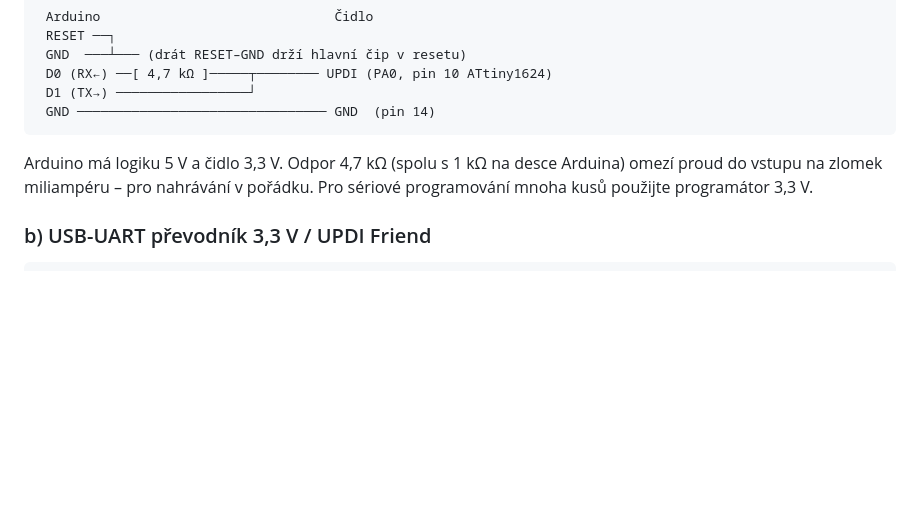
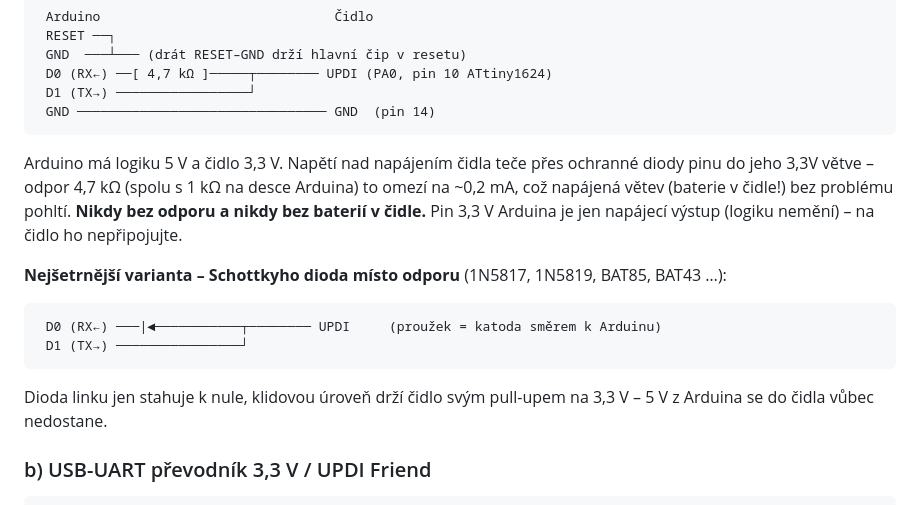
Before and after one commit to Svaty10/Retencni_Nadrz_V2, a Markdown page: docs/programovani_uzlu.md, the part around the change. GitHub-like rendering; blank space fills up the shorter version.

Commit message:
docs: why 5 V on UPDI needs the resistor, Schottky diode variant for Arduino
Co-Authored-By: Claude Opus 5.5 <noreply@anthropic.com>

````diff
--- a/docs/programovani_uzlu.md
+++ b/docs/programovani_uzlu.md
@@ -39,8 +39,20 @@ Piny 0 a 1 jsou popsané z pohledu hlavního čipu, proto je zapojení „obrác
  GND ──────────────────────────────── GND  (pin 14)
 ```
 
-Arduino má logiku 5 V a čidlo 3,3 V. Odpor 4,7 kΩ (spolu s 1 kΩ na desce Arduina) omezí proud do vstupu
-na zlomek miliampéru – pro nahrávání v pořádku. Pro sériové programování mnoha kusů použijte programátor 3,3 V.
+Arduino má logiku 5 V a čidlo 3,3 V. Napětí nad napájením čidla teče přes ochranné diody pinu do jeho
+3,3V větve – odpor 4,7 kΩ (spolu s 1 kΩ na desce Arduina) to omezí na ~0,2 mA, což napájená větev
+(baterie v čidle!) bez problému pohltí. **Nikdy bez odporu a nikdy bez baterií v čidle.**
+Pin 3,3 V Arduina je jen napájecí výstup (logiku nemění) – na čidlo ho nepřipojujte.
+
+**Nejšetrnější varianta – Schottkyho dioda místo odporu** (1N5817, 1N5819, BAT85, BAT43 …):
+
+```
+ D0 (RX←) ───|◄───────────┬──────── UPDI     (proužek = katoda směrem k Arduinu)
+ D1 (TX→) ────────────────┘
+```
+
+Dioda linku jen stahuje k nule, klidovou úroveň drží čidlo svým pull-upem na 3,3 V – 5 V z Arduina se
+do čidla vůbec nedostane.
 
 ### b) USB-UART převodník 3,3 V / UPDI Friend
 ```
````
